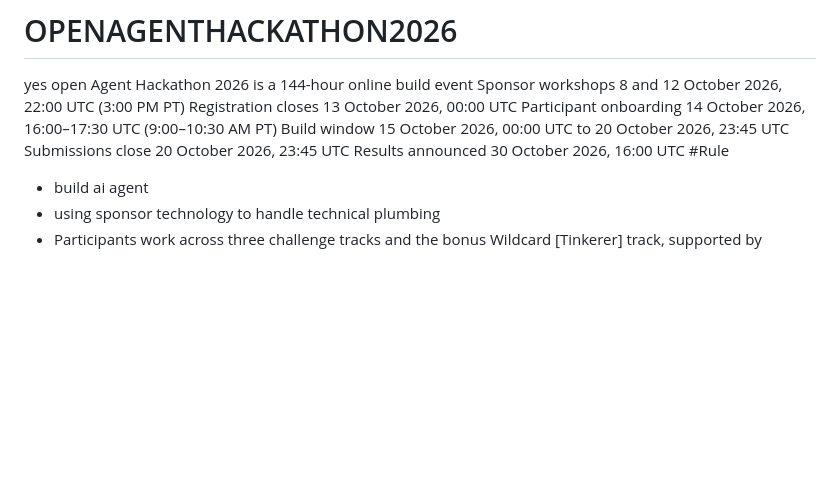
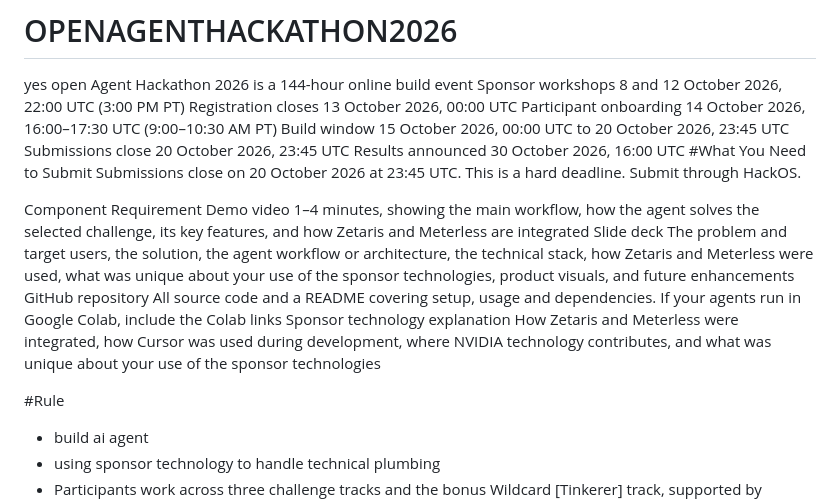
Before and after one commit to ryprojects1/OPENAGENTHACKATHON2026, a Markdown page: README.md, the part around the change. Rendered like a GitHub page; blank space fills up the shorter version.

```diff
--- a/README.md
+++ b/README.md
@@ -7,6 +7,15 @@ Participant onboarding	14 October 2026, 16:00–17:30 UTC (9:00–10:30 AM PT)
 Build window	15 October 2026, 00:00 UTC to 20 October 2026, 23:45 UTC
 Submissions close	20 October 2026, 23:45 UTC
 Results announced	30 October 2026, 16:00 UTC
+#What You Need to Submit
+Submissions close on 20 October 2026 at 23:45 UTC. This is a hard deadline. Submit through HackOS.
+
+Component	Requirement
+Demo video	1–4 minutes, showing the main workflow, how the agent solves the selected challenge, its key features, and how Zetaris and Meterless are integrated
+Slide deck	The problem and target users, the solution, the agent workflow or architecture, the technical stack, how Zetaris and Meterless were used, what was unique about your use of the sponsor technologies, product visuals, and future enhancements
+GitHub repository	All source code and a README covering setup, usage and dependencies. If your agents run in Google Colab, include the Colab links
+Sponsor technology explanation	How Zetaris and Meterless were integrated, how Cursor was used during development, where NVIDIA technology contributes, and what was unique about your use of the sponsor technologies
+
 #Rule
 - build ai agent
 - using sponsor technology to handle technical plumbing
```
